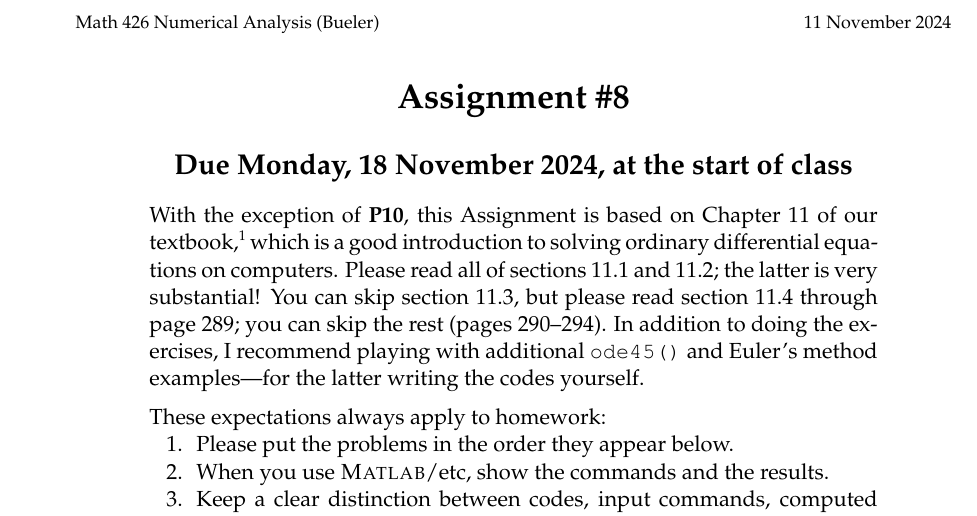
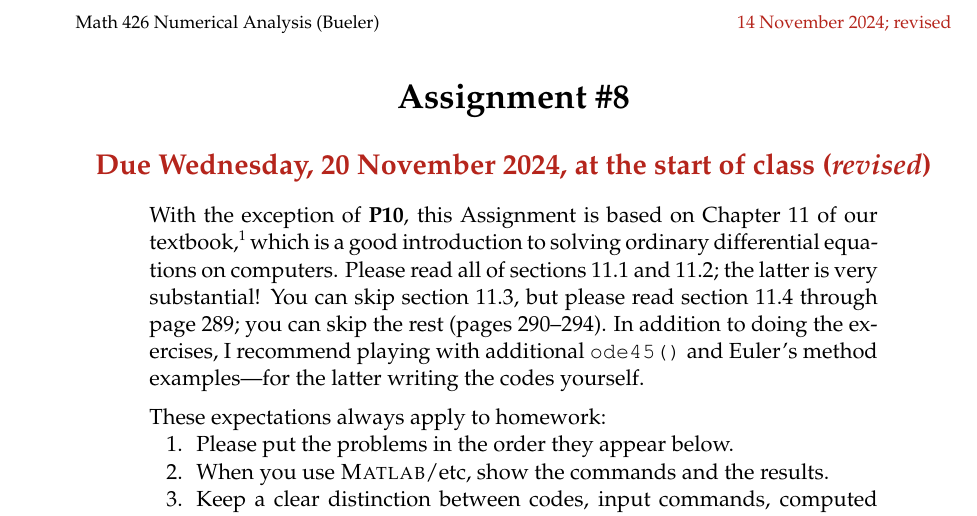
Before and after one commit to bueler/numerical, a LaTeX problem sheet (assets/homework/F24/A8.tex): part of page 1 of 2, cut so that both start at the same text. Compiled offline with pdfLaTeX.

Commit message:
delay A8 due date

```diff
--- a/assets/homework/F24/A8.tex
+++ b/assets/homework/F24/A8.tex
@@ -76,7 +76,7 @@ width=#3in]{#1.eps}}
 
 
 \begin{document}
-\scriptsize \noindent Math 426 Numerical Analysis (Bueler) \hfill 11 November 2024
+\scriptsize \noindent Math 426 Numerical Analysis (Bueler) \hfill {\color{BrickRed} 14 November 2024; revised}
 \normalsize
 
 \medskip\bigskip
@@ -85,7 +85,7 @@ width=#3in]{#1.eps}}
 \large
 \bigskip
 
-\centerline{\textbf{Due Monday, 18 November 2024, at the start of class}}
+\centerline{{\color{BrickRed} \textbf{Due Wednesday, 20 November 2024, at the start of class (\emph{revised})}}}
 \medskip
 \normalsize
 
```
Also changed, not shown: _data/homework.yml (+1 -1 lines), assets/general/F24/schedule.tex (+2 -2 lines), assets/general/F24/schedule.pdf, assets/homework/F24/A8.pdf.
